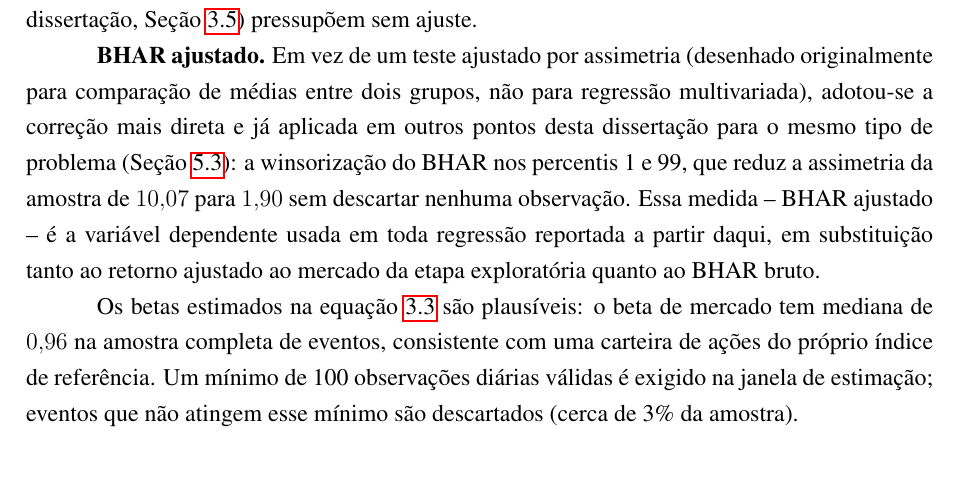
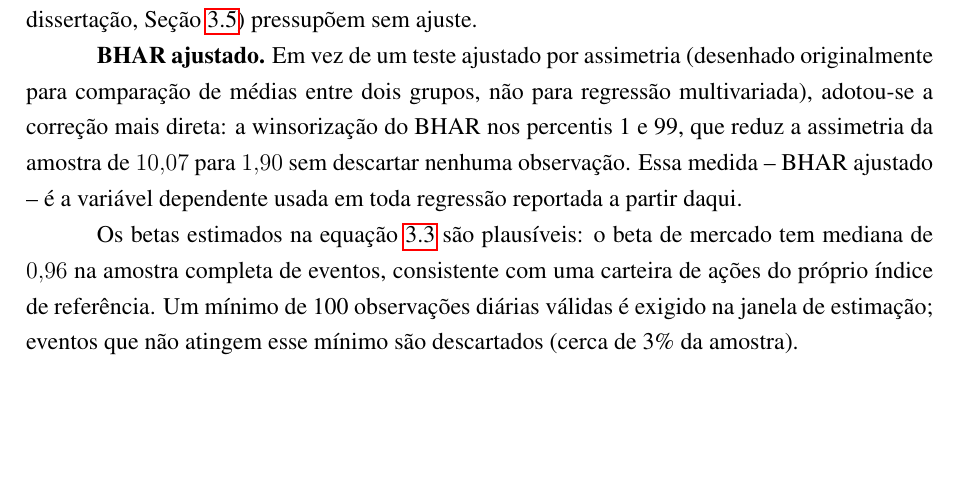
Before and after one commit to Lukijon/Thesis, a LaTeX thesis (docs/latex/main.tex): part of page 15 of 42, cut so that both start at the same text, the shorter picture padded with empty space. Compiled offline with pdfLaTeX.

Commit message:
Trim BHAR ajustado paragraph: drop forward reference and substitution clause
Removed "e já aplicada em outros pontos desta dissertação... (Seção
5.3)" (a forward reference to a later section) and the closing
"em substituição tanto ao retorno ajustado ao mercado da etapa
exploratória quanto ao BHAR bruto" clause.

Co-Authored-By: Claude Sonnet 5 <noreply@anthropic.com>

```diff
--- a/docs/latex/main.tex
+++ b/docs/latex/main.tex
@@ -255,7 +255,7 @@ Note que $\hat\alpha_i$ permanece na conta: o desempenho idiossincrático médio
 \end{equation}
 \citeonline{barberlyon1997} defendem essa composição multiplicativa como mais fiel ao ganho econômico real de uma estratégia de longo prazo do que uma soma aritmética dos resíduos diários, e é essa fidelidade ao que o investidor de fato experimenta que justifica adotar o BHAR aqui. Mas tanto eles quanto \citeonline{fama1998} documentam um problema estatístico associado à composição multiplicativa: como o retorno de uma ação é limitado em $-100\%$ mas ilimitado para cima, compor retornos diários ao longo de uma janela de 12 meses produz uma distribuição fortemente assimétrica à direita, mesmo na ausência de qualquer sinal real -- um problema que se agrava em amostras pequenas e que \citeonline{lyonbarbertsai1999} tratam formalmente, propondo testes ajustados por assimetria e métodos de \textit{bootstrap} como correção. Nesta amostra (nota de dívida anual, $n=437$), a assimetria do BHAR bruto é de $10{,}07$ -- muito acima do que testes paramétricos usuais (como a regressão por MQO agrupada por empresa usada em toda a dissertação, Seção~\ref{sec:modelo}) pressupõem sem ajuste.
 
-\textbf{BHAR ajustado.} Em vez de um teste ajustado por assimetria (desenhado originalmente para comparação de médias entre dois grupos, não para regressão multivariada), adotou-se a correção mais direta e já aplicada em outros pontos desta dissertação para o mesmo tipo de problema (Seção~\ref{sec:robustez}): a winsorização do BHAR nos percentis 1 e 99, que reduz a assimetria da amostra de $10{,}07$ para $1{,}90$ sem descartar nenhuma observação. Essa medida -- BHAR ajustado -- é a variável dependente usada em toda regressão reportada a partir daqui, em substituição tanto ao retorno ajustado ao mercado da etapa exploratória quanto ao BHAR bruto.
+\textbf{BHAR ajustado.} Em vez de um teste ajustado por assimetria (desenhado originalmente para comparação de médias entre dois grupos, não para regressão multivariada), adotou-se a correção mais direta: a winsorização do BHAR nos percentis 1 e 99, que reduz a assimetria da amostra de $10{,}07$ para $1{,}90$ sem descartar nenhuma observação. Essa medida -- BHAR ajustado -- é a variável dependente usada em toda regressão reportada a partir daqui.
 
 Os betas estimados na equação~\ref{eq:fatores} são plausíveis: o beta de mercado tem mediana de $0{,}96$ na amostra completa de eventos, consistente com uma carteira de ações do próprio índice de referência. Um mínimo de 100 observações diárias válidas é exigido na janela de estimação; eventos que não atingem esse mínimo são descartados (cerca de 3\% da amostra).
 
```
Also changed, not shown: docs/latex/main.pdf.
